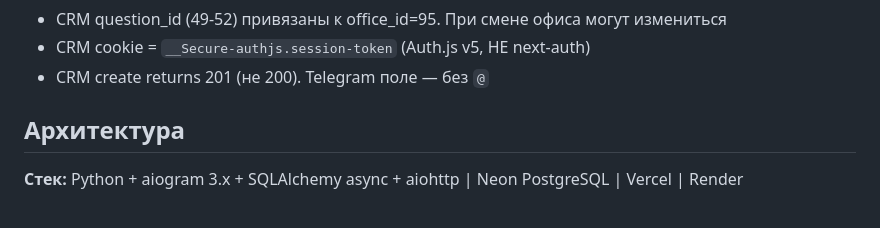
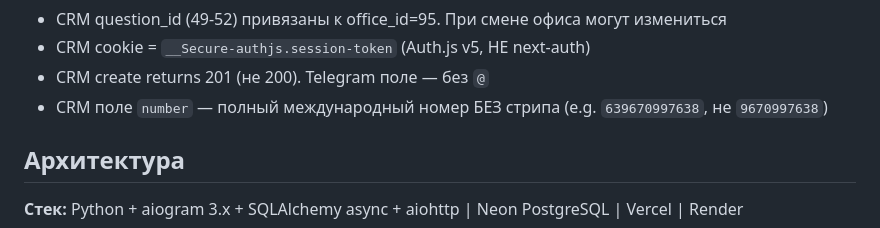
Before and after one commit to DimonProgrammer/HuntMe, a Markdown page: CLAUDE.md, the part around the change. GitHub-like rendering.

Commit message:
docs: add CRM phone format gotcha (full international number)

```diff
--- a/CLAUDE.md
+++ b/CLAUDE.md
@@ -49,6 +49,7 @@
 - CRM question_id (49-52) привязаны к office_id=95. При смене офиса могут измениться
 - CRM cookie = `__Secure-authjs.session-token` (Auth.js v5, НЕ next-auth)
 - CRM create returns 201 (не 200). Telegram поле — без `@`
+- CRM поле `number` — полный международный номер БЕЗ стрипа (e.g. `639670997638`, не `9670997638`)
 
 ## Архитектура
 
```
